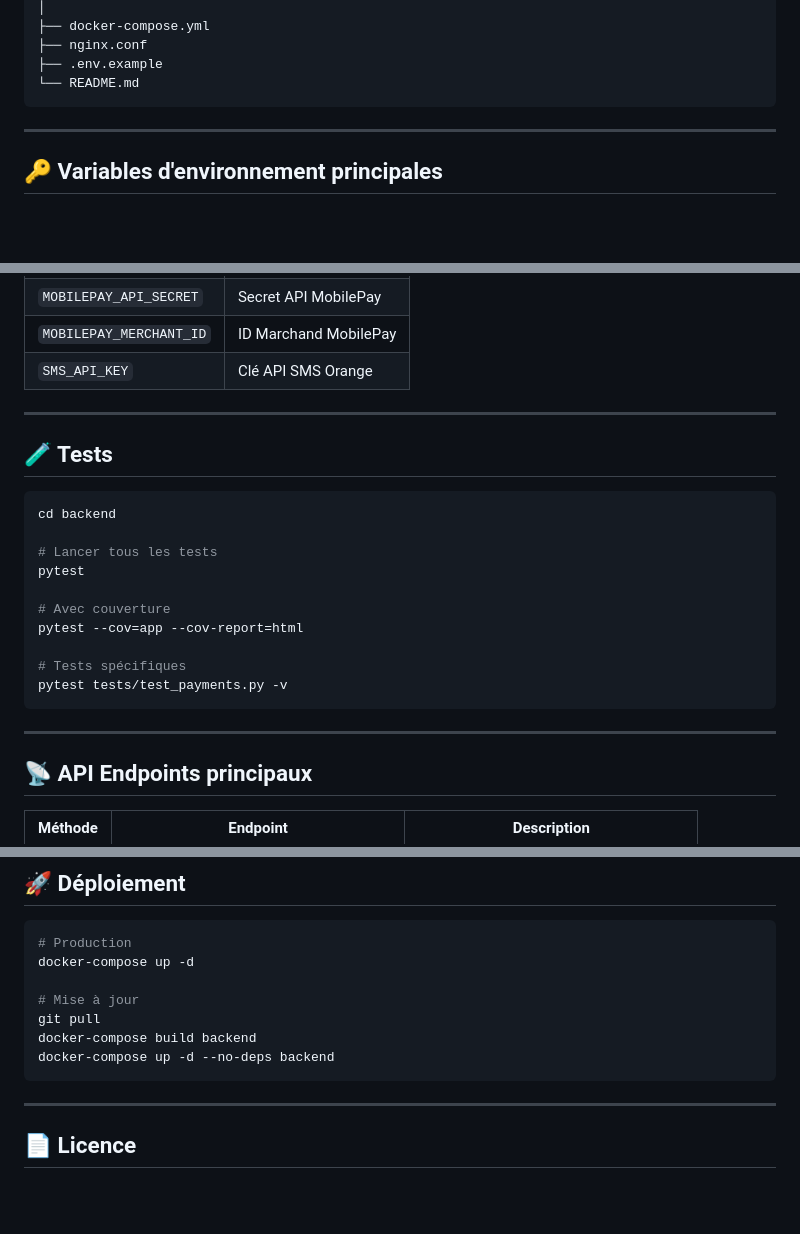
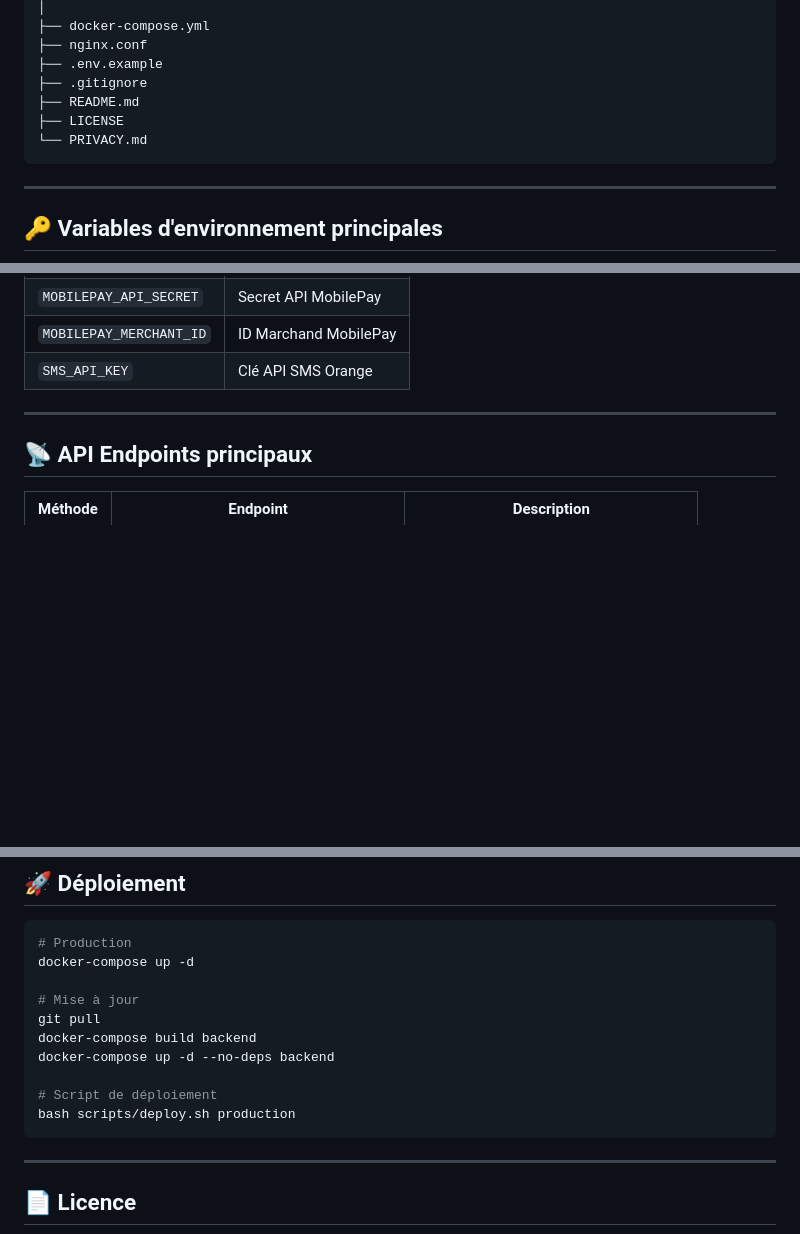
Before and after one commit to mybsow/guinee-marketplace, a Markdown page: README.md, 3 parts joined by grey strips. Rendered like a GitHub page; blank space fills up the shorter version.

````diff
--- a/README.md
+++ b/README.md
@@ -130,7 +123,10 @@ guinee-marketplace/
 ├── docker-compose.yml
 ├── nginx.conf
 ├── .env.example
-└── README.md
+├── .gitignore
+├── README.md
+├── LICENSE
+└── PRIVACY.md
 ```
 
 ---
@@ -150,23 +146,6 @@ guinee-marketplace/
 
 ---
 
-## 🧪 Tests
-
-```bash
-cd backend
-
-# Lancer tous les tests
-pytest
-
-# Avec couverture
-pytest --cov=app --cov-report=html
-
-# Tests spécifiques
-pytest tests/test_payments.py -v
-```
-
----
-
 ## 📡 API Endpoints principaux
 
 | Méthode | Endpoint | Description |
@@ -202,6 +183,9 @@ docker-compose up -d
 git pull
 docker-compose build backend
 docker-compose up -d --no-deps backend
+
+# Script de déploiement
+bash scripts/deploy.sh production
 ```
 
 ---
````
Also changed, not shown: other parts of README.md (+41 -46 lines).
